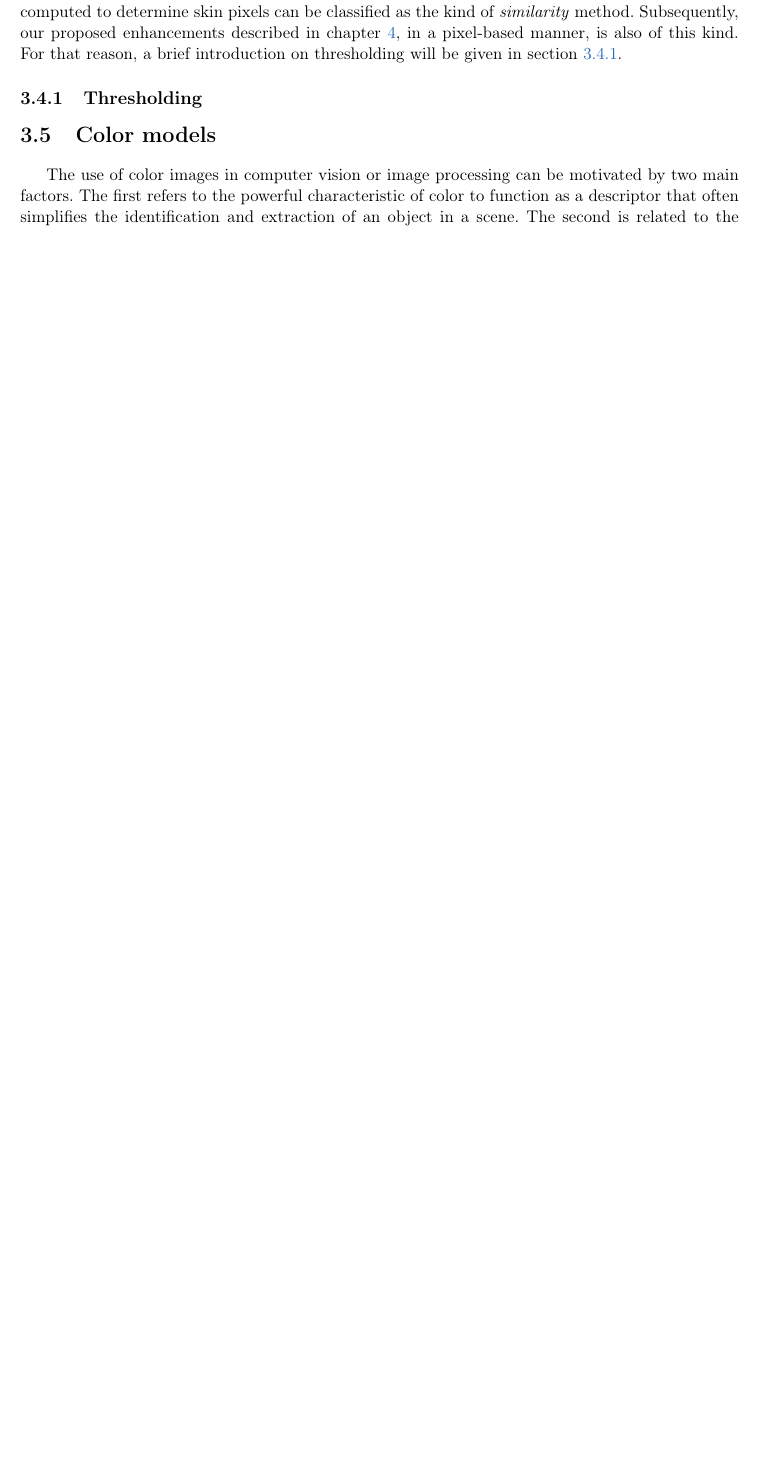
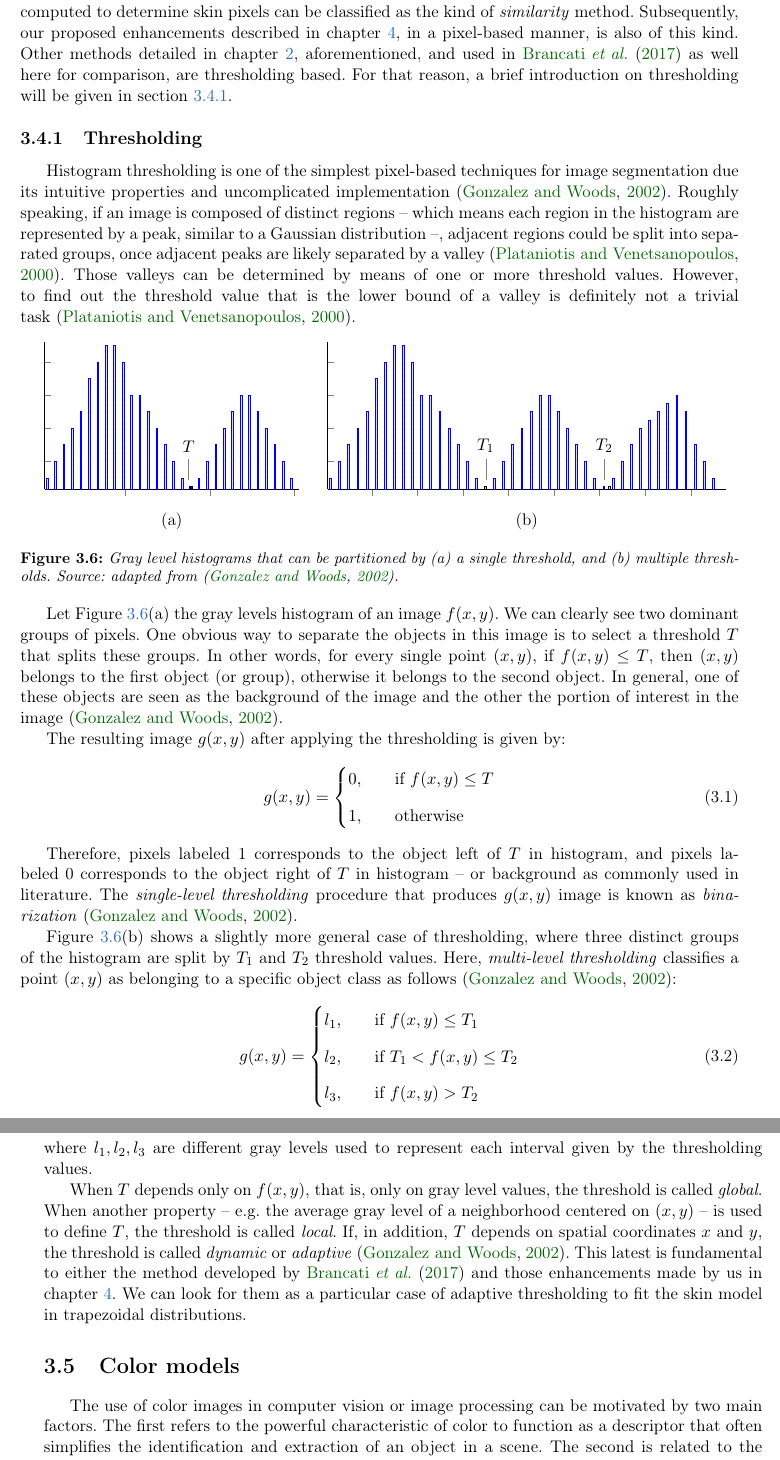
Before and after one commit to rodrigoadfaria/master-dissertation, a LaTeX thesis (tese-exemplo.tex, which reads cap-conceitos.tex): part of page 33 of 71 before the commit and two parts of pages 33 and 34 of 73 after it, the two joined at a grey line, cut so that both start at the same text, the shorter picture padded with empty space. Compiled offline with pdfLaTeX.

Commit message:
Added content for histogram thresholding

```diff
--- a/cap-conceitos.tex
+++ b/cap-conceitos.tex
@@ -233,12 +233,65 @@ Image segmentation is usually the first task of any image analysis process. All
 
 One of the \emph{similarity} methods it is the thresholding: a popular and clever method used to segment regions of an image, especially in applications where speed is an important factor -- that is the case for skin detection, once it is used, in general, for face detection, gesture analysis, face tracking, video surveillance systems, medical image analysis, and other human-related image processing applications. Due the simplicity of implementation, several authors apply this technique on skin detection task~\citep{kovac:03, chai:99, basilio:11, kaur:12, shaik:15, kumar:15}. Others extend this application by using adaptive thresholding~\citep{yogarajah:11, tan:12}.
 
-The method proposed by~\citet{brancati:17}, where a set of dynamic correlation rules are computed to determine skin pixels can be classified as the kind of \emph{similarity} method. Subsequently, our proposed enhancements described in chapter~\ref{cap:proposed-solution}, in a pixel-based manner, is also of this kind. For that reason, a brief introduction on thresholding will be given in section~\ref{sec:thresholding}.
+The method proposed by~\citet{brancati:17}, where a set of dynamic correlation rules are computed to determine skin pixels can be classified as the kind of \emph{similarity} method. Subsequently, our proposed enhancements described in chapter~\ref{cap:proposed-solution}, in a pixel-based manner, is also of this kind. Other methods detailed in chapter~\ref{cap:related-work}, aforementioned, and used in~\citet{brancati:17} as well here for comparison, are thresholding based. For that reason, a brief introduction on thresholding will be given in section~\ref{sec:thresholding}.
 
 
 %% ------------------------------------------------------------------------- %%
 \subsection{Thresholding}
 \label{sec:thresholding}
+Histogram thresholding is one of the simplest pixel-based techniques for image segmentation due its intuitive properties and uncomplicated implementation~\citep{gonzalez:02}. Roughly speaking, if an image is composed of distinct regions -- which means each region in the histogram are represented by a peak, similar to a Gaussian distribution --, adjacent regions could be split into separated groups, once adjacent peaks are likely separated by a valley~\citep{konstantinos:00}. Those valleys can be determined by means of one or more threshold values. However, to find out the threshold value that is the lower bound of a valley is definitely not a trivial task~\citep{konstantinos:00}.
+
+
+\begin{figure}[h]
+\centering
+
+\begin{tikzpicture}
+    \begin{axis}[width=0.45\textwidth,
+       height=0.3\textwidth,ybar,enlargelimits=0.02,yticklabels=\empty,xticklabels=\empty,bar width=0.2,axis x line*=bottom,axis y line*=left,xlabel={(a)}]
+    \addplot [draw=blue,pattern=horizontal lines light blue] coordinates {(1,1) (2,2) (3,3) (4,4) (5,5) (6,7) (7
+    ,8) (8,9) (9,9) (10,8) (11,6) (12,6) (13,5) (14,4) (15,3) (16,2) (17,1) (18,0.5) (19,1) (20,2) (21,3) (22,4) (23,5) (24,6) (25,6) (26,5) (27,4) (28,3) (29,2) (30,1)};
+    \addplot[mark=none] coordinates {(17.5,0.5)} node[pin=90:{$T$}]{} ;
+    \end{axis}
+\end{tikzpicture}
+~
+\begin{tikzpicture}
+    \begin{axis}[width=0.65\textwidth,
+       height=0.3\textwidth,ybar,enlargelimits=0.02,yticklabels=\empty,xticklabels=\empty,bar width=0.2,axis x line*=bottom,axis y line*=left,xlabel={(b)}]
+    \addplot [draw=blue,pattern=horizontal lines light blue] coordinates {(1,1) (2,2) (3,3) (4,4) (5,5) (6,7) (7
+    ,8) (8,9) (9,9) (10,8) (11,6) (12,6) (13,5) (14,4) (15,3) (16,2) (17,1) (18,0.5) (19,1) (20,2) (21,3) (22,4) (23,5) (24,6) (25,6) (26,5) (27,4) (28,3) (29,2) (30,1) (31,0.5) (32,1) (33,2) (34,3) (35,4) (36,4.5) (37,5) (38,5.5) (39,6) (40,5) (41,3) (42,2) (43,1)};
+    \addplot[mark=none] coordinates {(17.5,0.5)} node[pin=90:{$T_1$}]{} ;
+    \addplot[mark=none] coordinates {(30.5,0.5)} node[pin=90:{$T_2$}]{} ;
+    \end{axis}
+\end{tikzpicture}
+
+\caption[Gray level histograms that can be partitioned by (a) a single threshold, and (b) multiple thresholds]{Gray level histograms that can be partitioned by (a) a single threshold, and (b) multiple thresholds. Source: adapted from~\citep{gonzalez:02}.}
+\label{fig:histogram_thresholding}
+\end{figure}
+
+
+Let Figure~\ref{fig:histogram_thresholding}(a) the gray levels histogram of an image $f(x, y)$. We can clearly see two dominant groups of pixels. One obvious way to separate the objects in this image is to select a threshold $T$ that splits these groups. In other words, for every single point $(x, y)$, if $f(x, y) \leq T$, then $(x, y)$ belongs to the first object (or group), otherwise it belongs to the second object. In general, one of these objects are seen as the background of the image and the other the portion of interest in the image~\citep{gonzalez:02}.
+
+The resulting image $g(x, y)$ after applying the thresholding is given by:
+\begin{equation}
+g(x, y) =   \begin{cases}
+                0, \quad &\text{if}\ f(x, y) \leq T\\[0.7em]
+                1, \quad &\text{otherwise}
+            \end{cases}
+\end{equation}
+
+Therefore, pixels labeled 1 corresponds to the object left of $T$ in histogram, and pixels labeled 0 corresponds to the object right of $T$ in histogram -- or background as commonly used in literature. The \emph{single-level thresholding} procedure that produces $g(x, y)$ image is known as~\emph{binarization}~\citep{gonzalez:02}.
+
+Figure~\ref{fig:histogram_thresholding}(b) shows a slightly more general case of thresholding, where three distinct groups of the histogram are split by $T_1$ and $T_2$ threshold values. Here, \emph{multi-level thresholding} classifies a point $(x, y)$ as belonging to a specific object class as follows~\citep{gonzalez:02}:
+\begin{equation}
+g(x, y) =   \begin{cases}
+                l_1, \quad &\text{if}\ f(x, y) \leq T_1\\[0.7em]
+                l_2, \quad &\text{if}\ T_1 < f(x, y) \leq T_2\\[0.7em]
+                l_3, \quad &\text{if}\ f(x, y) > T_2
+            \end{cases}
+\end{equation}
+where $l_1, l_2, l_3$ are different gray levels used to represent each interval given by the thresholding values.
+
+When $T$ depends only on $f(x, y)$, that is, only on gray level values, the threshold is called \emph{global}. When another property -- e.g. the average gray level of a neighborhood centered on $(x, y)$ -- is used to define $T$, the threshold is called \emph{local}. If, in addition, $T$ depends on spatial coordinates $x$ and $y$, the threshold is called \emph{dynamic} or \emph{adaptive}~\citep{gonzalez:02}. This latest is fundamental to either the method developed by~\citet{brancati:17} and those enhancements made by us in chapter~\ref{cap:proposed-solution}. We can look for them as a particular case of adaptive thresholding to fit the skin model in trapezoidal distributions.
 
 
 %% ------------------------------------------------------------------------- %%
--- a/tese-exemplo.tex
+++ b/tese-exemplo.tex
@@ -48,6 +48,8 @@
 \usepackage{hhline}
 \usetikzlibrary{positioning,shapes,arrows}
 \usepackage{longtable}
+\usepackage{pgfplots}
+\pgfplotsset{compat=newest}
 
 % ---------------------------------------------------------------------------- %
 % Cabeçalhos similares ao TAOCP de Donald E. Knuth
```
